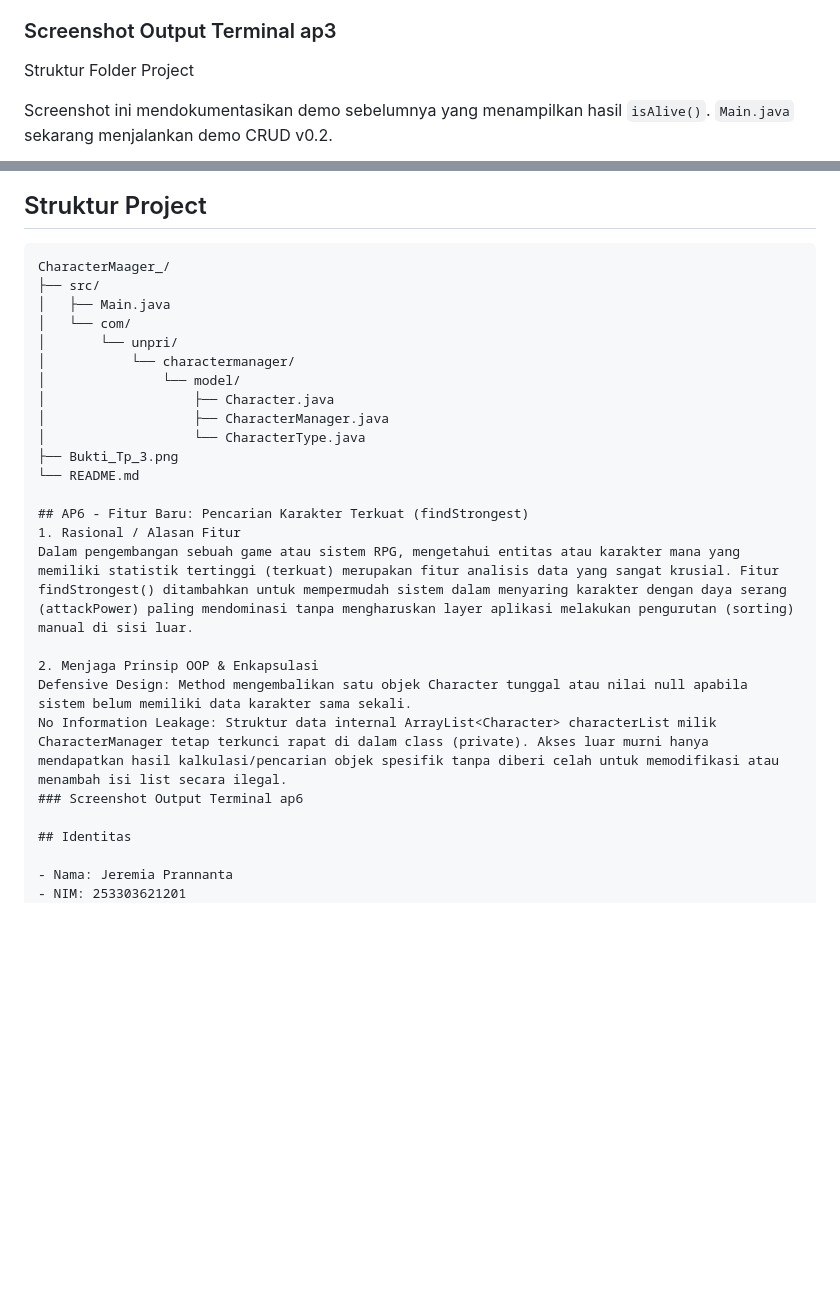
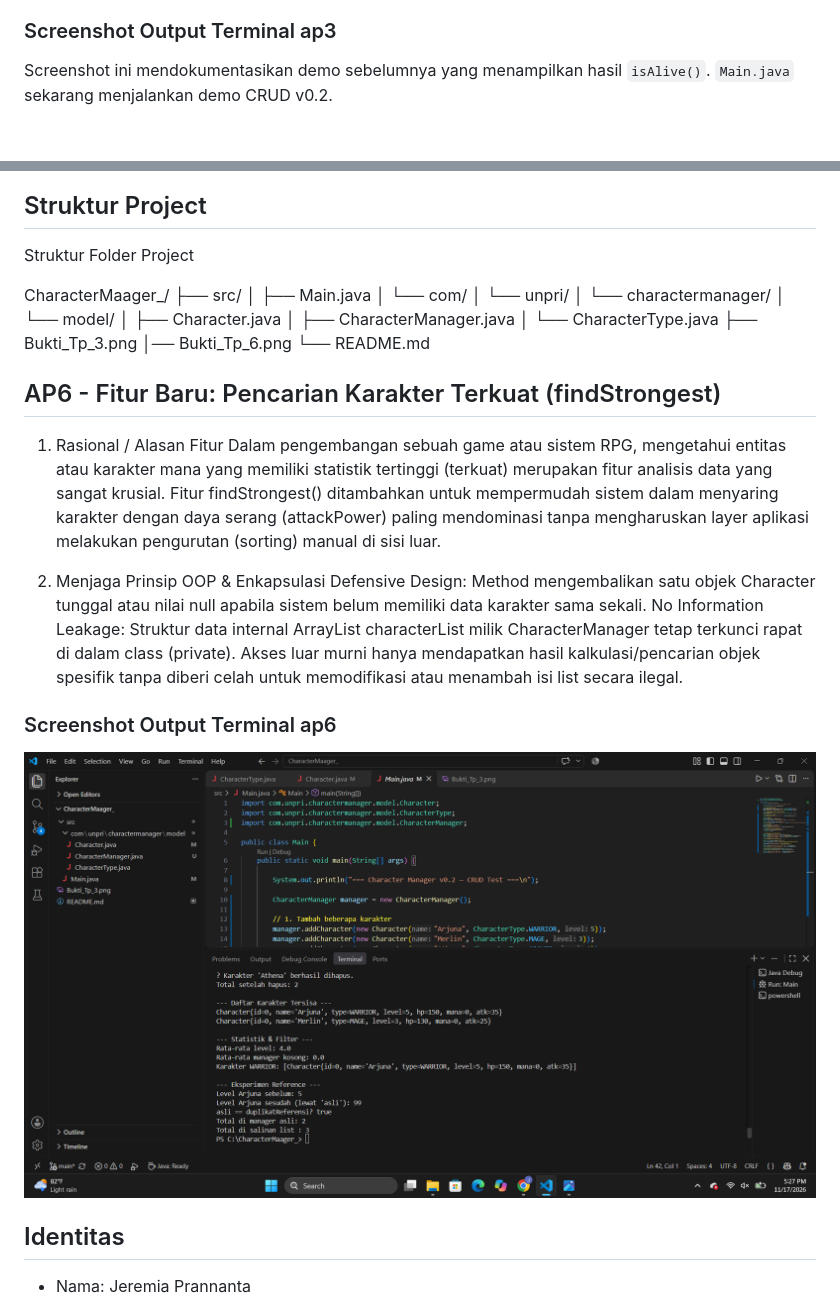
Before and after one commit to jeremiaprananta67-star/JavaVisual_253303621201_Jeremia_CharacterManager, a Markdown page: README.md, 2 parts joined by grey strips. Rendered like a GitHub page; pictures changed too: Bukti_tp_5.png (added); blank space fills up the shorter version.

Commit message:
docs: add AP6 screenshot to README
Co-authored-by: Copilot <223556219+Copilot@users.noreply.github.com>

````diff
--- a/README.md
+++ b/README.md
@@ -2,16 +2,13 @@
 Aplikasi ini adalah sistem manajemen karakter sederhana berbasis teks (Console-based Game Character Manager) yang dibangun menggunakan bahasa pemrograman Java. Proyek ini menerapkan prinsip Pemrograman Berorientasi Objek (OOP), khususnya enkapsulasi (Encapsulation) dengan pembatasan hak akses atribut menggunakan setter, getter, serta fungsi validasi nilai logika. Sistem juga mendukung kalkulasi otomatis status karakter (HP dan Attack) berdasarkan level serta fitur pelacakan kondisi hidup/mati karakter.
 
 ### Screenshot Output Terminal ap3
-Struktur Folder Project
-
 Screenshot ini mendokumentasikan demo sebelumnya yang menampilkan hasil `isAlive()`. `Main.java` sekarang menjalankan demo CRUD v0.2.
 
 ![Screenshot output terminal Character Manager](./Bukti_Tp_3.png)
 
 ## Struktur Project
+Struktur Folder Project
 
-
-```text
 CharacterMaager_/
 ├── src/
 │   ├── Main.java
@@ -23,9 +20,11 @@ CharacterMaager_/
 │                   ├── CharacterManager.java
 │                   └── CharacterType.java
 ├── Bukti_Tp_3.png
+│── Bukti_Tp_6.png
 └── README.md
 
 ## AP6 - Fitur Baru: Pencarian Karakter Terkuat (findStrongest)
+
 1. Rasional / Alasan Fitur
 Dalam pengembangan sebuah game atau sistem RPG, mengetahui entitas atau karakter mana yang memiliki statistik tertinggi (terkuat) merupakan fitur analisis data yang sangat krusial. Fitur findStrongest() ditambahkan untuk mempermudah sistem dalam menyaring karakter dengan daya serang (attackPower) paling mendominasi tanpa mengharuskan layer aplikasi melakukan pengurutan (sorting) manual di sisi luar.
 
@@ -33,6 +32,7 @@ Dalam pengembangan sebuah game atau sistem RPG, mengetahui entitas atau karakter
 Defensive Design: Method mengembalikan satu objek Character tunggal atau nilai null apabila sistem belum memiliki data karakter sama sekali.
 No Information Leakage: Struktur data internal ArrayList<Character> characterList milik CharacterManager tetap terkunci rapat di dalam class (private). Akses luar murni hanya mendapatkan hasil kalkulasi/pencarian objek spesifik tanpa diberi celah untuk memodifikasi atau menambah isi list secara ilegal.
 ### Screenshot Output Terminal ap6
+![Bukti TP 5](./Bukti_tp_5.png)
 
 ## Identitas
 
````
